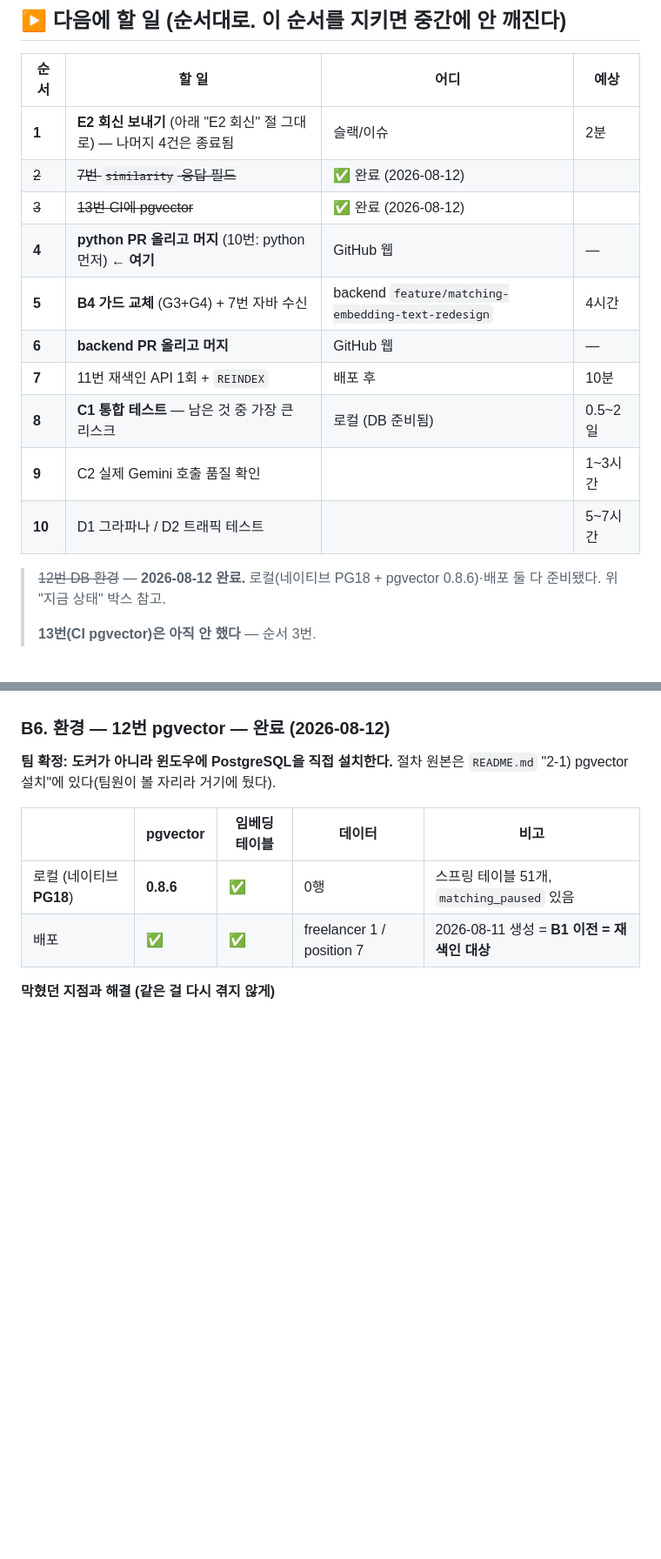
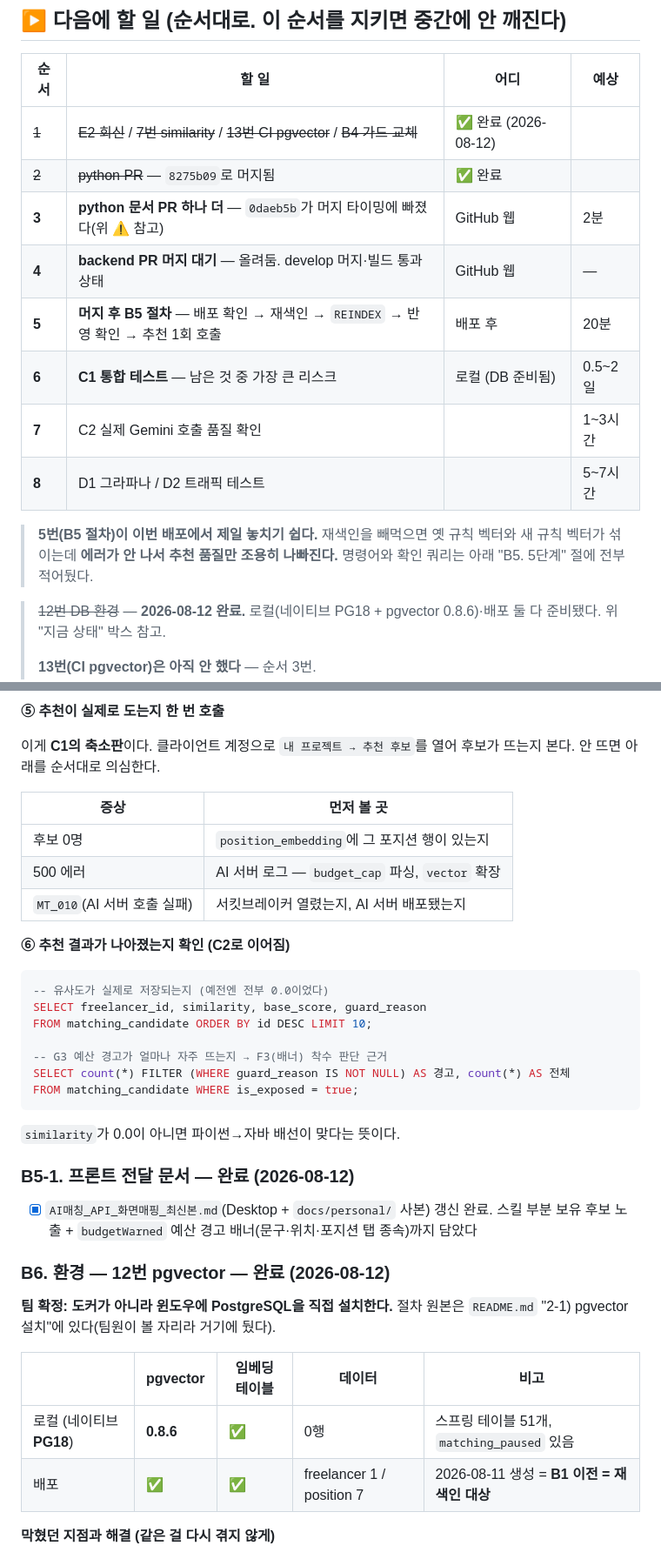
Before and after one commit to 52pairing/Pairing-backend, a Markdown page: .ai/HANDOFF.md, 2 parts joined by grey strips. Shown at 87% size. Rendered like a GitHub page; blank space fills up the shorter version.

````diff
--- a/.ai/HANDOFF.md
+++ b/.ai/HANDOFF.md
@@ -267,16 +273,18 @@ budgetCap 버그 수정(2건)과 결제 완료 → 매칭 초기 추천 이벤
 
 | 순서 | 할 일 | 어디 | 예상 |
 |---|---|---|---|
-| **1** | **E2 회신 보내기** (아래 "E2 회신" 절 그대로) — 나머지 4건은 종료됨 | 슬랙/이슈 | 2분 |
-| ~~2~~ | ~~7번 `similarity` 응답 필드~~ | ✅ 완료 (2026-08-12) | |
-| ~~3~~ | ~~13번 CI에 pgvector~~ | ✅ 완료 (2026-08-12) | |
-| **4** | **python PR 올리고 머지** (10번: python 먼저) ← **여기** | GitHub 웹 | — |
-| **5** | **B4 가드 교체** (G3+G4) + 7번 자바 수신 | backend `feature/matching-embedding-text-redesign` | 4시간 |
-| **6** | **backend PR 올리고 머지** | GitHub 웹 | — |
-| **7** | 11번 재색인 API 1회 + `REINDEX` | 배포 후 | 10분 |
-| **8** | **C1 통합 테스트** — 남은 것 중 가장 큰 리스크 | 로컬 (DB 준비됨) | 0.5~2일 |
-| **9** | C2 실제 Gemini 호출 품질 확인 | | 1~3시간 |
-| **10** | D1 그라파나 / D2 트래픽 테스트 | | 5~7시간 |
+| ~~1~~ | ~~E2 회신~~ / ~~7번 similarity~~ / ~~13번 CI pgvector~~ / ~~B4 가드 교체~~ | ✅ 완료 (2026-08-12) | |
+| ~~2~~ | ~~python PR~~ — `8275b09`로 머지됨 | ✅ 완료 | |
+| **3** | **python 문서 PR 하나 더** — `0daeb5b`가 머지 타이밍에 빠졌다(위 ⚠️ 참고) | GitHub 웹 | 2분 |
+| **4** | **backend PR 머지 대기** — 올려둠. develop 머지·빌드 통과 상태 | GitHub 웹 | — |
+| **5** | **머지 후 B5 절차** — 배포 확인 → 재색인 → `REINDEX` → 반영 확인 → 추천 1회 호출 | 배포 후 | 20분 |
+| **6** | **C1 통합 테스트** — 남은 것 중 가장 큰 리스크 | 로컬 (DB 준비됨) | 0.5~2일 |
+| **7** | C2 실제 Gemini 호출 품질 확인 | | 1~3시간 |
+| **8** | D1 그라파나 / D2 트래픽 테스트 | | 5~7시간 |
+
+> **5번(B5 절차)이 이번 배포에서 제일 놓치기 쉽다.** 재색인을 빼먹으면 옛 규칙 벡터와 새 규칙
+> 벡터가 섞이는데 **에러가 안 나서 추천 품질만 조용히 나빠진다.** 명령어와 확인 쿼리는
+> 아래 "B5. 5단계" 절에 전부 적어뒀다.
 
 > ~~12번 DB 환경~~ — **2026-08-12 완료.** 로컬(네이티브 PG18 + pgvector 0.8.6)·배포 둘 다 준비됐다.
 > 위 "지금 상태" 박스 참고.
@@ -415,3 +458,32 @@ Java는 B1과 같은 브랜치, Python은 `feature/matching-condition-score`(B3
+**⑤ 추천이 실제로 도는지 한 번 호출**
+
+이게 **C1의 축소판**이다. 클라이언트 계정으로 `내 프로젝트 → 추천 후보`를 열어 후보가 뜨는지
+본다. 안 뜨면 아래를 순서대로 의심한다.
+
+| 증상 | 먼저 볼 곳 |
+|---|---|
+| 후보 0명 | `position_embedding`에 그 포지션 행이 있는지 |
+| 500 에러 | AI 서버 로그 — `budget_cap` 파싱, `vector` 확장 |
+| `MT_010`(AI 서버 호출 실패) | 서킷브레이커 열렸는지, AI 서버 배포됐는지 |
+
+**⑥ 추천 결과가 나아졌는지 확인 (C2로 이어짐)**
+
+```sql
+-- 유사도가 실제로 저장되는지 (예전엔 전부 0.0이었다)
+SELECT freelancer_id, similarity, base_score, guard_reason
+FROM matching_candidate ORDER BY id DESC LIMIT 10;
+
+-- G3 예산 경고가 얼마나 자주 뜨는지 → F3(배너) 착수 판단 근거
+SELECT count(*) FILTER (WHERE guard_reason IS NOT NULL) AS 경고, count(*) AS 전체
+FROM matching_candidate WHERE is_exposed = true;
+```
+
+`similarity`가 0.0이 아니면 파이썬→자바 배선이 맞다는 뜻이다.
+
+### B5-1. 프론트 전달 문서 — **완료 (2026-08-12)**
+
+- [x] `AI매칭_API_화면매핑_최신본.md`(Desktop + `docs/personal/` 사본) 갱신 완료.
+      스킬 부분 보유 후보 노출 + `budgetWarned` 예산 경고 배너(문구·위치·포지션 탭 종속)까지 담았다
 
 ### B6. 환경 — 12번 pgvector — **완료 (2026-08-12)**
 
````
Also changed, not shown: other parts of .ai/HANDOFF.md (+62 -21 lines), .ai/WORKLOG.md (+28 -0 lines).
